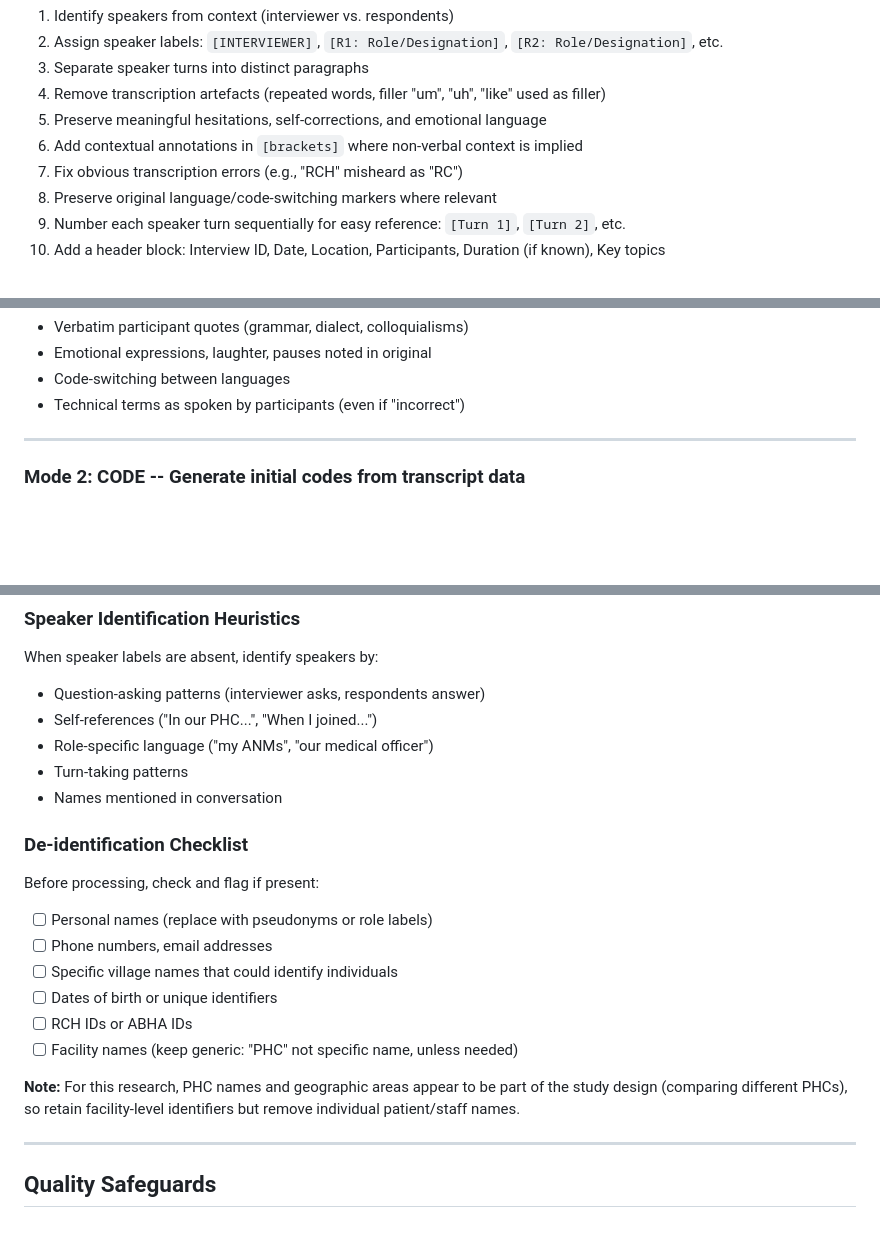
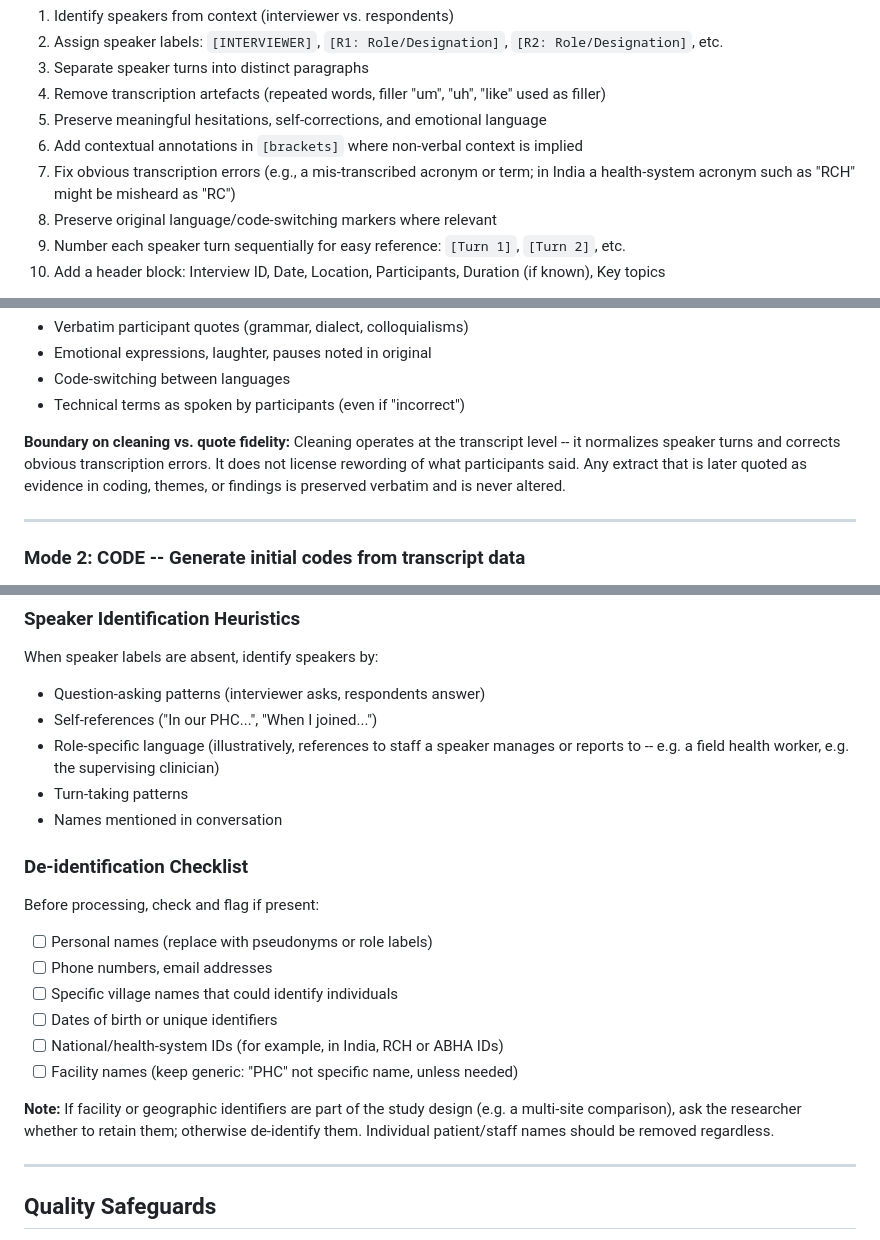
Before and after one commit to drarunmitra/research-skills, a Markdown page: qual-researcher/SKILL.md, 3 parts joined by grey strips. Drawn GitHub-style; blank space fills up the shorter version.

Commit message:
fix(qual-researcher): de-personalize study/locale specifics; reconcile quote-fidelity; counting caveat
Co-Authored-By: Claude Opus 4.8 (1M context) <noreply@anthropic.com>

```diff
--- a/qual-researcher/SKILL.md
+++ b/qual-researcher/SKILL.md
@@ -47,7 +47,7 @@ You are a qualitative research analyst specializing in public health, health sys
 4. Remove transcription artefacts (repeated words, filler "um", "uh", "like" used as filler)
 5. Preserve meaningful hesitations, self-corrections, and emotional language
 6. Add contextual annotations in `[brackets]` where non-verbal context is implied
-7. Fix obvious transcription errors (e.g., "RCH" misheard as "RC")
+7. Fix obvious transcription errors (e.g., a mis-transcribed acronym or term; in India a health-system acronym such as "RCH" might be misheard as "RC")
 8. Preserve original language/code-switching markers where relevant
 9. Number each speaker turn sequentially for easy reference: `[Turn 1]`, `[Turn 2]`, etc.
 10. Add a header block: Interview ID, Date, Location, Participants, Duration (if known), Key topics
@@ -61,6 +61,8 @@ You are a qualitative research analyst specializing in public health, health sys
 - Emotional expressions, laughter, pauses noted in original
 - Code-switching between languages
 - Technical terms as spoken by participants (even if "incorrect")
+
+**Boundary on cleaning vs. quote fidelity:** Cleaning operates at the transcript level -- it normalizes speaker turns and corrects obvious transcription errors. It does not license rewording of what participants said. Any extract that is later quoted as evidence in coding, themes, or findings is preserved verbatim and is never altered.
 
 ---
 
@@ -211,7 +215,7 @@ Analytic note: [researcher's interpretation, flagged as AI-generated]
 When speaker labels are absent, identify speakers by:
 - Question-asking patterns (interviewer asks, respondents answer)
 - Self-references ("In our PHC...", "When I joined...")
-- Role-specific language ("my ANMs", "our medical officer")
+- Role-specific language (illustratively, references to staff a speaker manages or reports to -- e.g. a field health worker, e.g. the supervising clinician)
 - Turn-taking patterns
 - Names mentioned in conversation
 
@@ -222,10 +226,10 @@ Before processing, check and flag if present:
 - [ ] Phone numbers, email addresses
 - [ ] Specific village names that could identify individuals
 - [ ] Dates of birth or unique identifiers
-- [ ] RCH IDs or ABHA IDs
+- [ ] National/health-system IDs (for example, in India, RCH or ABHA IDs)
 - [ ] Facility names (keep generic: "PHC" not specific name, unless needed)
 
-**Note:** For this research, PHC names and geographic areas appear to be part of the study design (comparing different PHCs), so retain facility-level identifiers but remove individual patient/staff names.
+**Note:** If facility or geographic identifiers are part of the study design (e.g. a multi-site comparison), ask the researcher whether to retain them; otherwise de-identify them. Individual patient/staff names should be removed regardless.
 
 ---
 
```
Also changed, not shown: other parts of qual-researcher/SKILL.md (+4 -0 lines).
